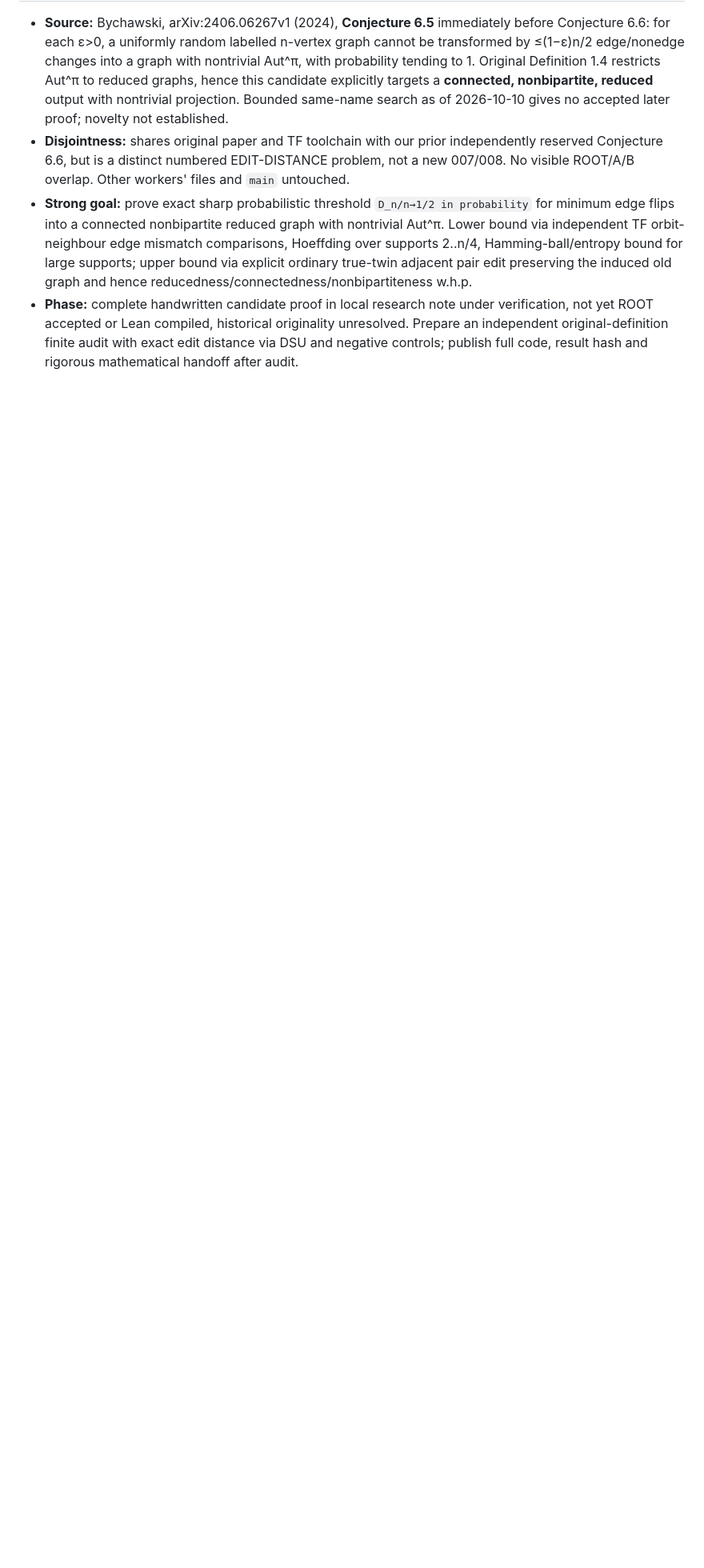
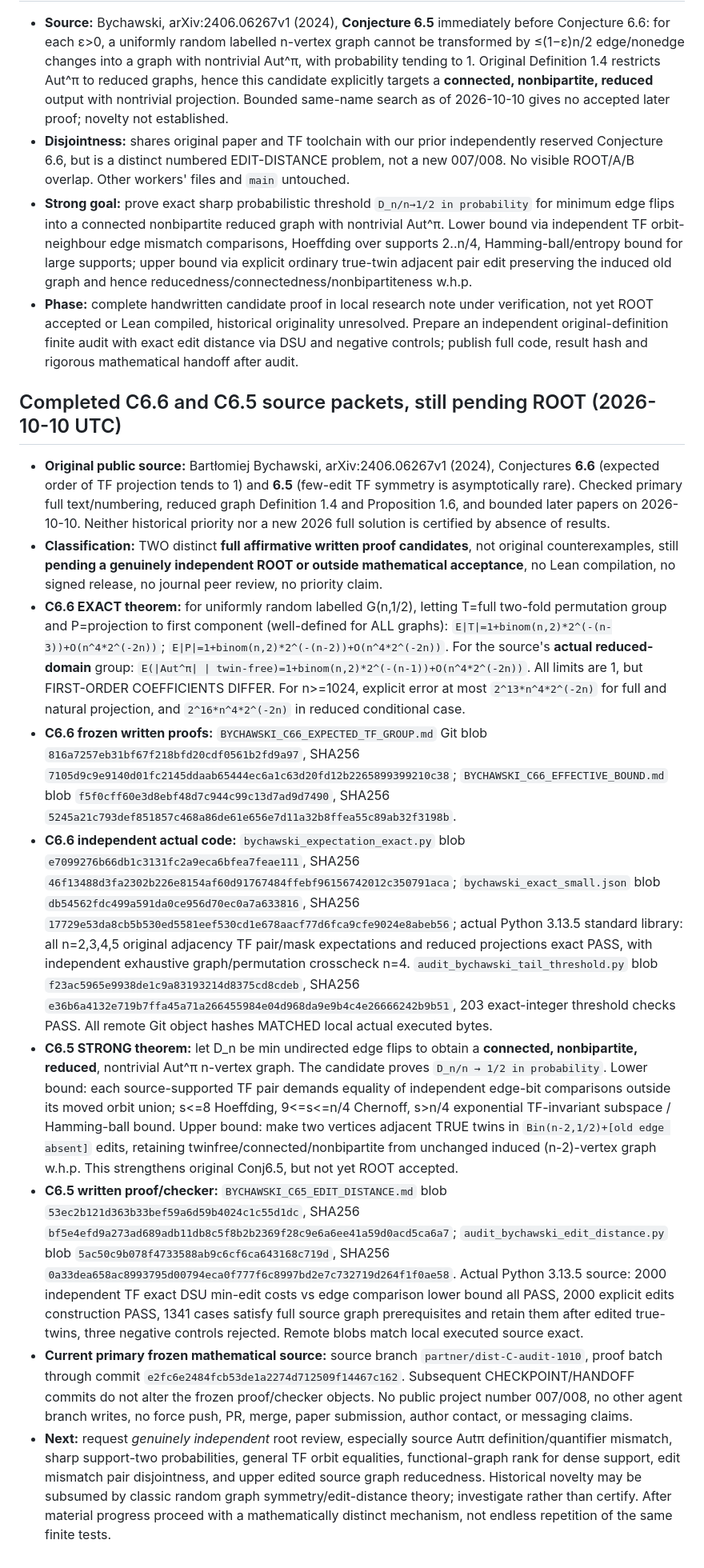
Before and after one commit to mio-qwq/math, a Markdown page: workstreams/C-audit-1010/STATUS.md, the part around the change. Shown at 80% size. Rendered like a GitHub page; blank space fills up the shorter version.

Commit message:
C-audit: checkpoint complete Bychawski Conjectures 6.5/6.6 proof and byte-matched exact tests

```diff
--- a/workstreams/C-audit-1010/STATUS.md
+++ b/workstreams/C-audit-1010/STATUS.md
@@ -118,3 +118,21 @@
 - **Disjointness:** shares original paper and TF toolchain with our prior independently reserved Conjecture 6.6, but is a distinct numbered EDIT-DISTANCE problem, not a new 007/008. No visible ROOT/A/B overlap. Other workers' files and `main` untouched.
 - **Strong goal:** prove exact sharp probabilistic threshold `D_n/n→1/2 in probability` for minimum edge flips into a connected nonbipartite reduced graph with nontrivial Aut^π. Lower bound via independent TF orbit-neighbour edge mismatch comparisons, Hoeffding over supports 2..n/4, Hamming-ball/entropy bound for large supports; upper bound via explicit ordinary true-twin adjacent pair edit preserving the induced old graph and hence reducedness/connectedness/nonbipartiteness w.h.p.
 - **Phase:** complete handwritten candidate proof in local research note under verification, not yet ROOT accepted or Lean compiled, historical originality unresolved. Prepare an independent original-definition finite audit with exact edit distance via DSU and negative controls; publish full code, result hash and rigorous mathematical handoff after audit.
+
+
+## Completed C6.6 and C6.5 source packets, still pending ROOT (2026-10-10 UTC)
+
+- **Original public source:** Bartłomiej Bychawski, arXiv:2406.06267v1 (2024), Conjectures **6.6** (expected order of TF projection tends to 1) and **6.5** (few-edit TF symmetry is asymptotically rare). Checked primary full text/numbering, reduced graph Definition 1.4 and Proposition 1.6, and bounded later papers on 2026-10-10. Neither historical priority nor a new 2026 full solution is certified by absence of results.
+- **Classification:** TWO distinct **full affirmative written proof candidates**, not original counterexamples, still **pending a genuinely independent ROOT or outside mathematical acceptance**, no Lean compilation, no signed release, no journal peer review, no priority claim.
+- **C6.6 EXACT theorem:** for uniformly random labelled G(n,1/2), letting T=full two-fold permutation group and P=projection to first component (well-defined for ALL graphs):
+  `E|T|=1+binom(n,2)*2^(-(n-3))+O(n^4*2^(-2n))`;
+  `E|P|=1+binom(n,2)*2^(-(n-2))+O(n^4*2^(-2n))`.
+  For the source's **actual reduced-domain** group:
+  `E(|Aut^π| | twin-free)=1+binom(n,2)*2^(-(n-1))+O(n^4*2^(-2n))`.
+  All limits are 1, but FIRST-ORDER COEFFICIENTS DIFFER. For n>=1024, explicit error at most `2^13*n^4*2^(-2n)` for full and natural projection, and `2^16*n^4*2^(-2n)` in reduced conditional case.
+- **C6.6 frozen written proofs:** `BYCHAWSKI_C66_EXPECTED_TF_GROUP.md` Git blob `816a7257eb31bf67f218bfd20cdf0561b2fd9a97`, SHA256 `7105d9c9e9140d01fc2145ddaab65444ec6a1c63d20fd12b2265899399210c38`; `BYCHAWSKI_C66_EFFECTIVE_BOUND.md` blob `f5f0cff60e3d8ebf48d7c944c99c13d7ad9d7490`, SHA256 `5245a21c793def851857c468a86de61e656e7d11a32b8ffea55c89ab32f3198b`.
+- **C6.6 independent actual code:** `bychawski_expectation_exact.py` blob `e7099276b66db1c3131fc2a9eca6bfea7feae111`, SHA256 `46f13488d3fa2302b226e8154af60d91767484ffebf96156742012c350791aca`; `bychawski_exact_small.json` blob `db54562fdc499a591da0ce956d70ec0a7a633816`, SHA256 `17729e53da8cb5b530ed5581eef530cd1e678aacf77d6fca9cfe9024e8abeb56`; actual Python 3.13.5 standard library: all n=2,3,4,5 original adjacency TF pair/mask expectations and reduced projections exact PASS, with independent exhaustive graph/permutation crosscheck n=4. `audit_bychawski_tail_threshold.py` blob `f23ac5965e9938de1c9a83193214d8375cd8cdeb`, SHA256 `e36b6a4132e719b7ffa45a71a266455984e04d968da9e9b4c4e26666242b9b51`, 203 exact-integer threshold checks PASS. All remote Git object hashes MATCHED local actual executed bytes.
+- **C6.5 STRONG theorem:** let D_n be min undirected edge flips to obtain a **connected, nonbipartite, reduced**, nontrivial Aut^π n-vertex graph. The candidate proves `D_n/n → 1/2 in probability`. Lower bound: each source-supported TF pair demands equality of independent edge-bit comparisons outside its moved orbit union; s<=8 Hoeffding, 9<=s<=n/4 Chernoff, s>n/4 exponential TF-invariant subspace / Hamming-ball bound. Upper bound: make two vertices adjacent TRUE twins in `Bin(n-2,1/2)+[old edge absent]` edits, retaining twinfree/connected/nonbipartite from unchanged induced (n-2)-vertex graph w.h.p. This strengthens original Conj6.5, but not yet ROOT accepted.
+- **C6.5 written proof/checker:** `BYCHAWSKI_C65_EDIT_DISTANCE.md` blob `53ec2b121d363b33bef59a6d59b4024c1c55d1dc`, SHA256 `bf5e4efd9a273ad689adb11db8c5f8b2b2369f28c9e6a6ee41a59d0acd5ca6a7`; `audit_bychawski_edit_distance.py` blob `5ac50c9b078f4733588ab9c6cf6ca643168c719d`, SHA256 `0a33dea658ac8993795d00794eca0f777f6c8997bd2e7c732719d264f1f0ae58`. Actual Python 3.13.5 source: 2000 independent TF exact DSU min-edit costs vs edge comparison lower bound all PASS, 2000 explicit edits construction PASS, 1341 cases satisfy full source graph prerequisites and retain them after edited true-twins, three negative controls rejected. Remote blobs match local executed source exact.
+- **Current primary frozen mathematical source:** source branch `partner/dist-C-audit-1010`, proof batch through commit `e2fc6e2484fcb53de1a2274d712509f14467c162`. Subsequent CHECKPOINT/HANDOFF commits do not alter the frozen proof/checker objects. No public project number 007/008, no other agent branch writes, no force push, PR, merge, paper submission, author contact, or messaging claims.
+- **Next:** request *genuinely independent* root review, especially source Autπ definition/quantifier mismatch, sharp support-two probabilities, general TF orbit equalities, functional-graph rank for dense support, edit mismatch pair disjointness, and upper edited source graph reducedness. Historical novelty may be subsumed by classic random graph symmetry/edit-distance theory; investigate rather than certify. After material progress proceed with a mathematically distinct mechanism, not endless repetition of the same finite tests.
```
